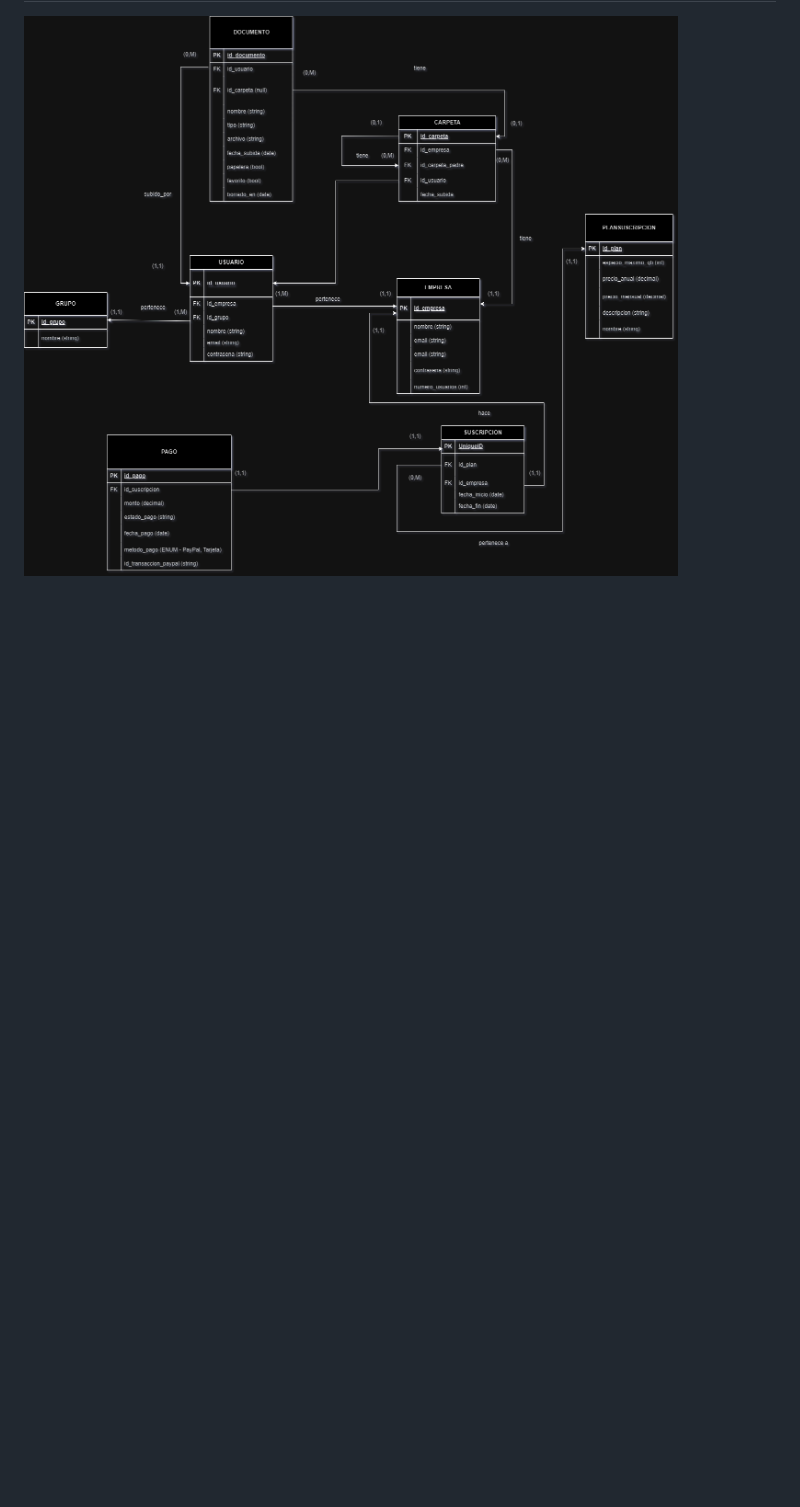
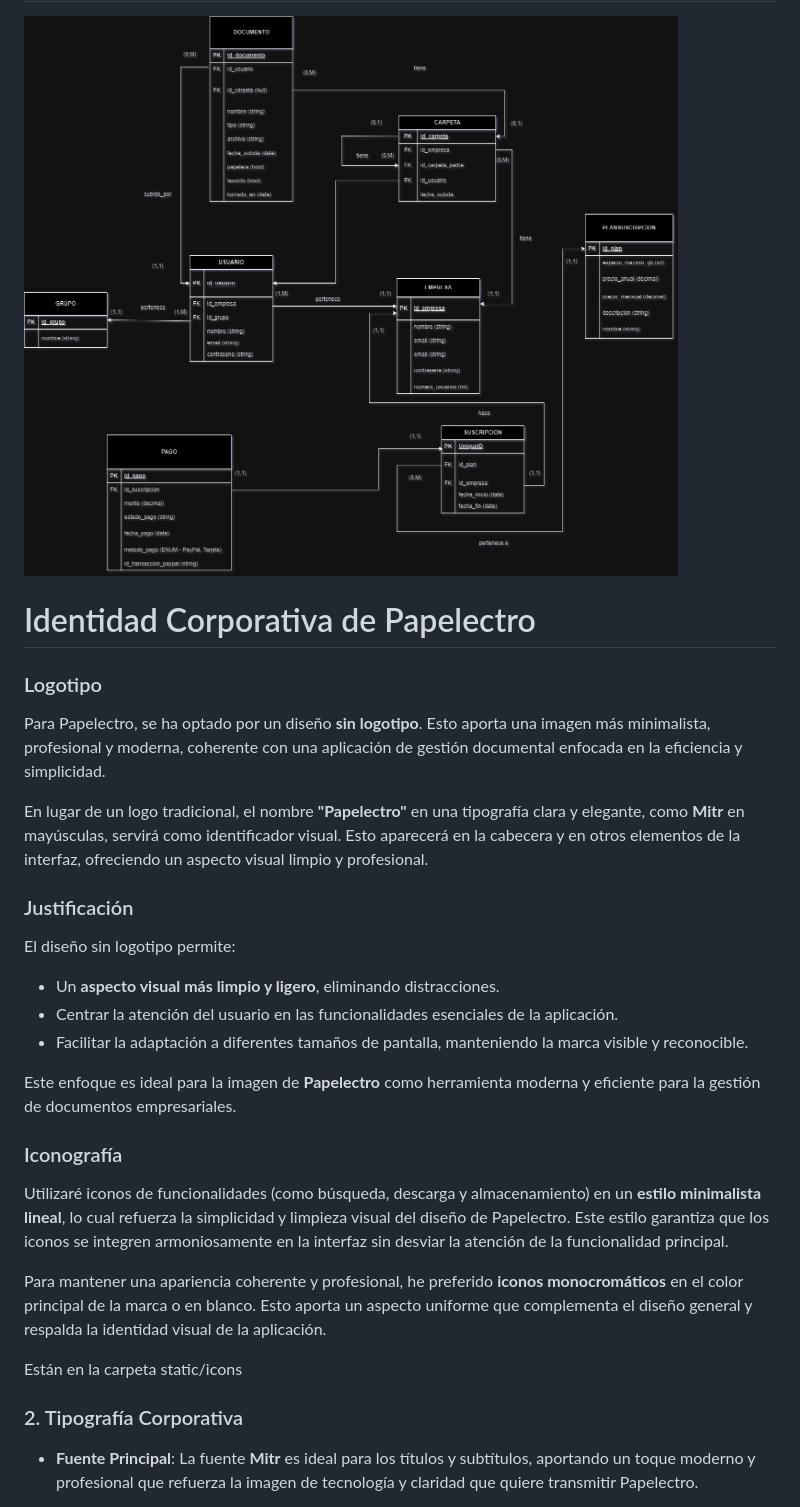
Before and after one commit to SAMDAW99/Papelectro, a Markdown page: README.md, the part around the change printed below. GitHub-like rendering; blank space fills up the shorter version.

Commit message:
diseño README.md

```diff
--- a/README.md
+++ b/README.md
@@ -134,3 +134,31 @@ Son plataformas de notas que carecen de la gestión de roles y la seguridad avan
 ## Diagrama inicial entidad relación
 
 ![Diagrana_ER_GED](./readme_imgs/Diagrama_GED_oscuro.png)
+
+# Identidad Corporativa de Papelectro
+
+### Logotipo
+Para Papelectro, se ha optado por un diseño **sin logotipo**. Esto aporta una imagen más minimalista, profesional y moderna, coherente con una aplicación de gestión documental enfocada en la eficiencia y simplicidad.
+
+En lugar de un logo tradicional, el nombre **"Papelectro"** en una tipografía clara y elegante, como **Mitr** en mayúsculas, servirá como identificador visual. Esto aparecerá en la cabecera y en otros elementos de la interfaz, ofreciendo un aspecto visual limpio y profesional.
+
+### Justificación
+El diseño sin logotipo permite:
+- Un **aspecto visual más limpio y ligero**, eliminando distracciones.
+- Centrar la atención del usuario en las funcionalidades esenciales de la aplicación.
+- Facilitar la adaptación a diferentes tamaños de pantalla, manteniendo la marca visible y reconocible.
+
+Este enfoque es ideal para la imagen de **Papelectro** como herramienta moderna y eficiente para la gestión de documentos empresariales.
+
+### Iconografía
+
+Utilizaré iconos de funcionalidades (como búsqueda, descarga y almacenamiento) en un **estilo minimalista lineal**, lo cual refuerza la simplicidad y limpieza visual del diseño de Papelectro. Este estilo garantiza que los iconos se integren armoniosamente en la interfaz sin desviar la atención de la funcionalidad principal.
+
+Para mantener una apariencia coherente y profesional, he preferido **iconos monocromáticos** en el color principal de la marca o en blanco. Esto aporta un aspecto uniforme que complementa el diseño general y respalda la identidad visual de la aplicación.
+
+Están en la carpeta static/icons
+
+### 2. Tipografía Corporativa
+
+- **Fuente Principal**: La fuente **Mitr** es ideal para los títulos y subtítulos, aportando un toque moderno y profesional que refuerza la imagen de tecnología y claridad que quiere transmitir Papelectro.
+
```
Also changed, not shown: other parts of README.md (+39 -0 lines).
